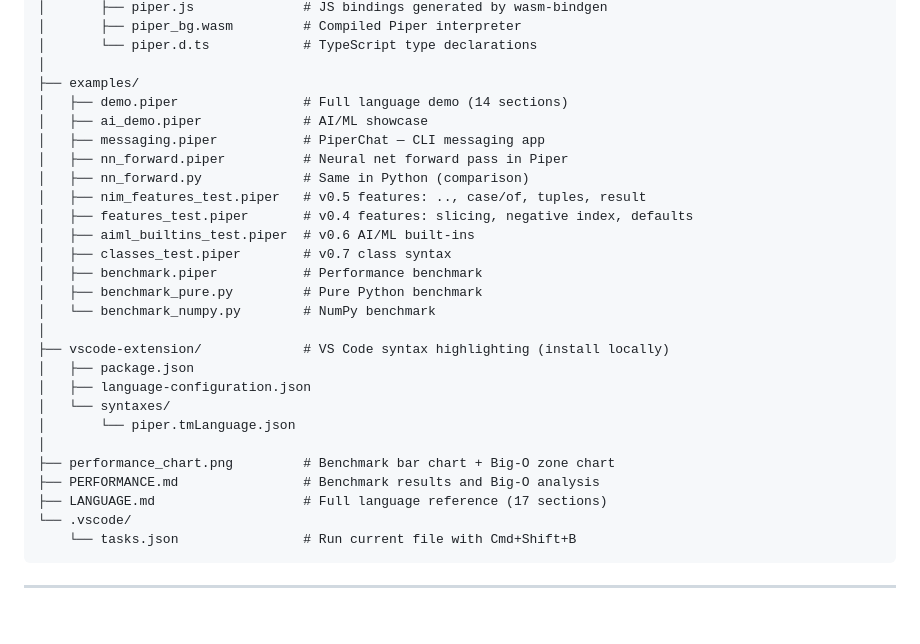
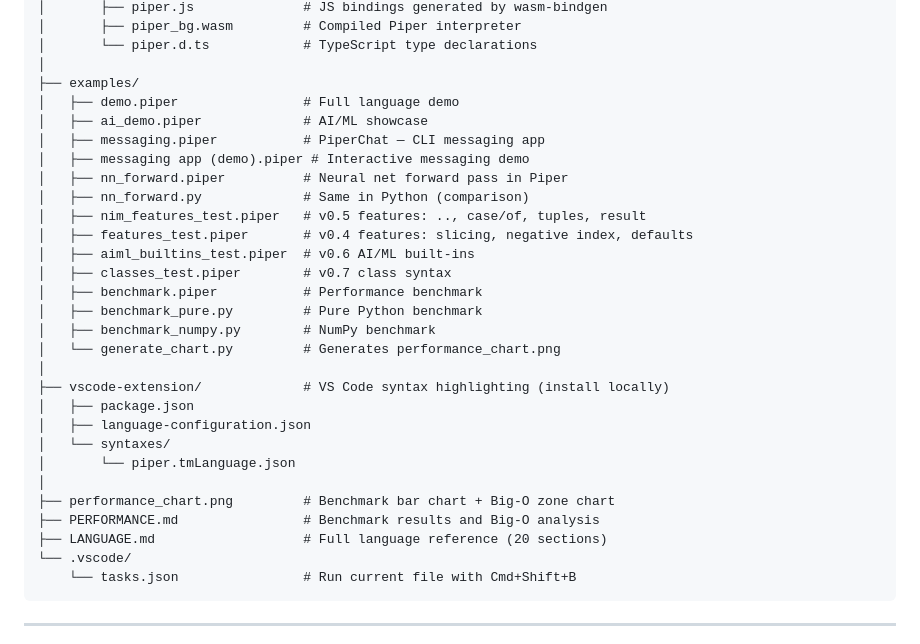
Before and after one commit to GaliRithvik/piper, a Markdown page: README.md, the part around the change. GitHub-like rendering; blank space fills up the shorter version.

Commit message:
docs: fix project structure — add missing examples, update LANGUAGE.md section count to 20

````diff
--- a/README.md
+++ b/README.md
@@ -226,9 +226,10 @@ piper/
 │       └── piper.d.ts            # TypeScript type declarations
 │
 ├── examples/
-│   ├── demo.piper                # Full language demo (14 sections)
+│   ├── demo.piper                # Full language demo
 │   ├── ai_demo.piper             # AI/ML showcase
 │   ├── messaging.piper           # PiperChat — CLI messaging app
+│   ├── messaging app (demo).piper # Interactive messaging demo
 │   ├── nn_forward.piper          # Neural net forward pass in Piper
 │   ├── nn_forward.py             # Same in Python (comparison)
 │   ├── nim_features_test.piper   # v0.5 features: .., case/of, tuples, result
@@ -237,7 +238,8 @@ piper/
 │   ├── classes_test.piper        # v0.7 class syntax
 │   ├── benchmark.piper           # Performance benchmark
 │   ├── benchmark_pure.py         # Pure Python benchmark
-│   └── benchmark_numpy.py        # NumPy benchmark
+│   ├── benchmark_numpy.py        # NumPy benchmark
+│   └── generate_chart.py         # Generates performance_chart.png
 │
 ├── vscode-extension/             # VS Code syntax highlighting (install locally)
 │   ├── package.json
@@ -247,7 +249,7 @@ piper/
 │
 ├── performance_chart.png         # Benchmark bar chart + Big-O zone chart
 ├── PERFORMANCE.md                # Benchmark results and Big-O analysis
-├── LANGUAGE.md                   # Full language reference (17 sections)
+├── LANGUAGE.md                   # Full language reference (20 sections)
 └── .vscode/
     └── tasks.json                # Run current file with Cmd+Shift+B
 ```
````
